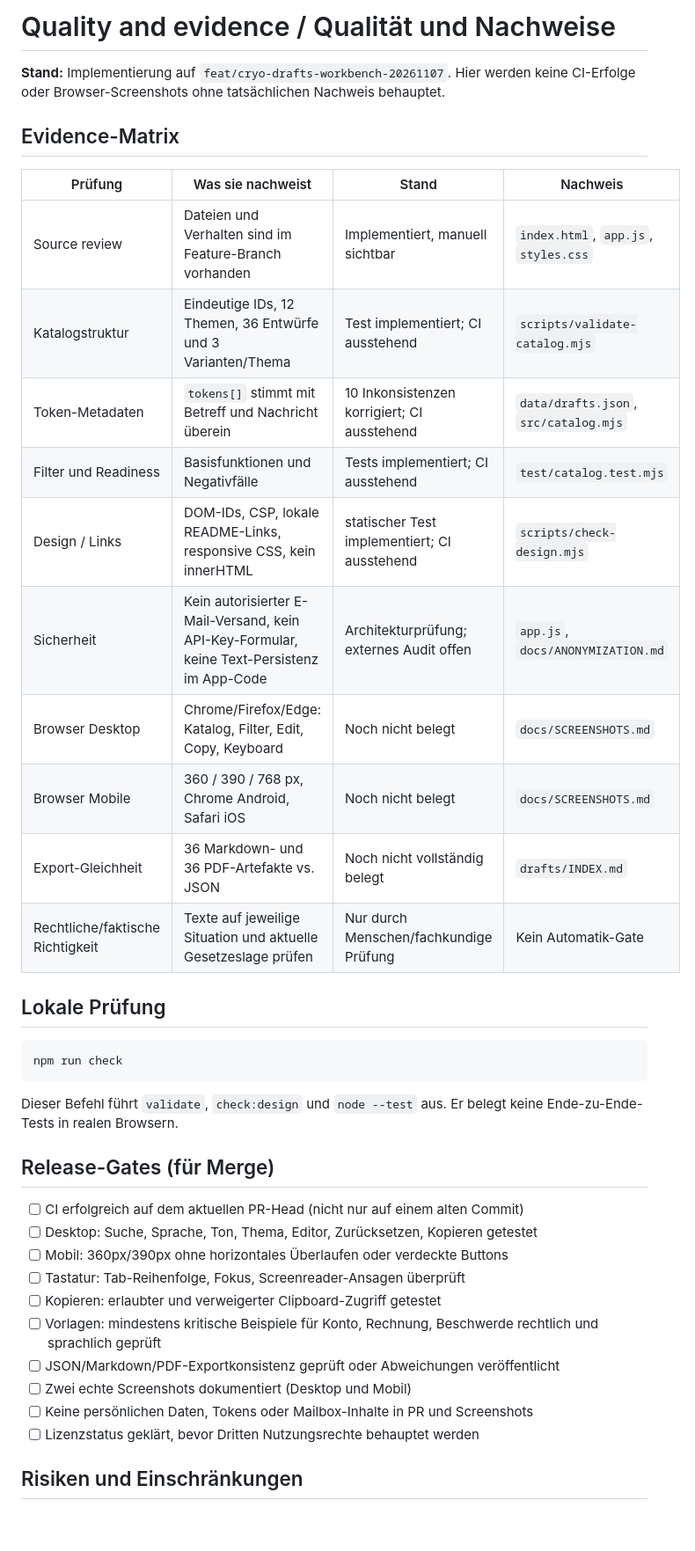
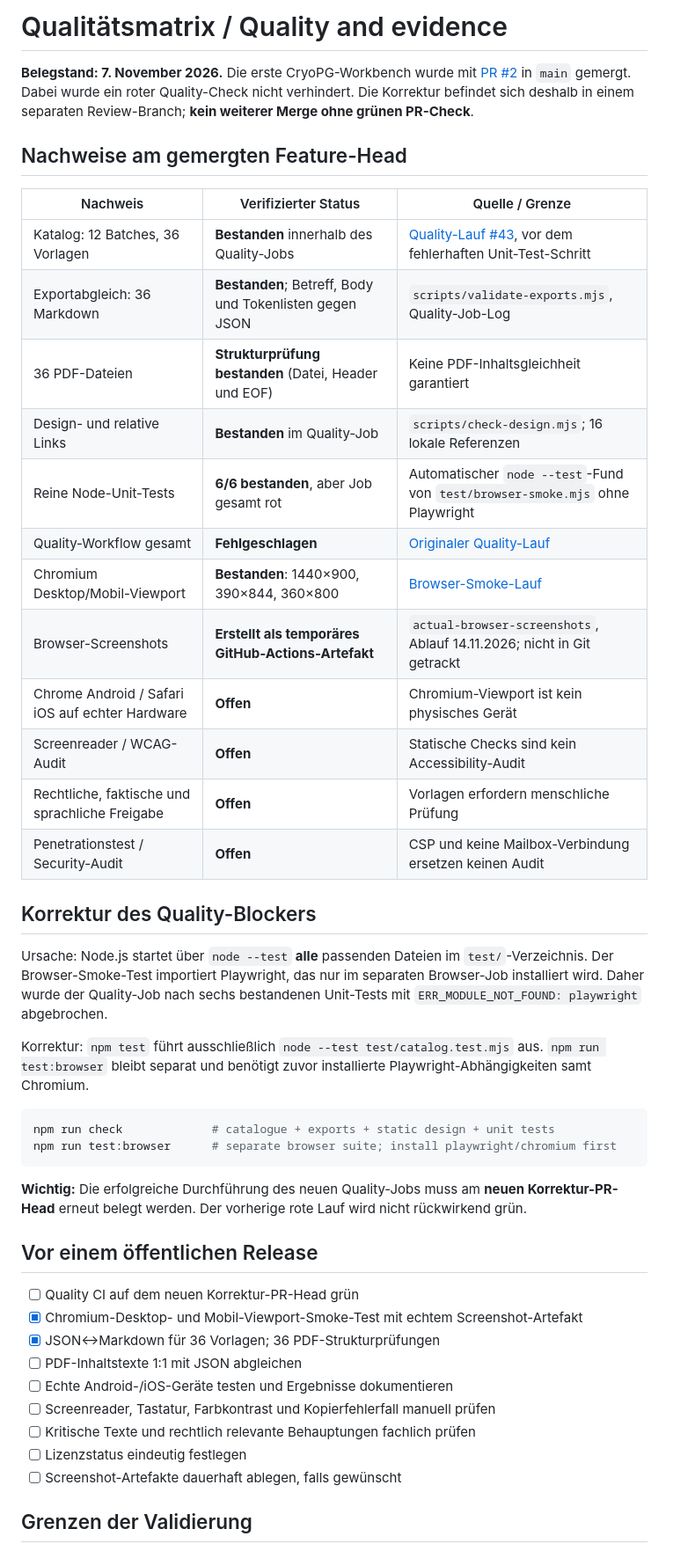
Before and after one commit to Pierreg99/e-mail-drafts-free, a Markdown page: docs/QUALITY.md, the part around one of its changes. Shown at 88% size. Rendered like a GitHub page; blank space fills up the shorter version.

Commit message:
docs: correct evidence record after successful browser run and failed unit job

````diff
--- a/docs/QUALITY.md
+++ b/docs/QUALITY.md
@@ -1,42 +1,48 @@
-# Quality and evidence / Qualität und Nachweise
+# Qualitätsmatrix / Quality and evidence
 
-**Stand:** Implementierung auf `feat/cryo-drafts-workbench-20261107`. Hier werden keine CI-Erfolge oder Browser-Screenshots ohne tatsächlichen Nachweis behauptet.
+**Belegstand: 7. November 2026.** Die erste CryoPG-Workbench wurde mit [PR #2](https://github.com/Pierreg99/e-mail-drafts-free/pull/2) in `main` gemergt. Dabei wurde ein roter Quality-Check nicht verhindert. Die Korrektur befindet sich deshalb in einem separaten Review-Branch; **kein weiterer Merge ohne grünen PR-Check**.
 
-## Evidence-Matrix
+## Nachweise am gemergten Feature-Head
 
-| Prüfung | Was sie nachweist | Stand | Nachweis |
-| --- | --- | --- | --- |
-| Source review | Dateien und Verhalten sind im Feature-Branch vorhanden | Implementiert, manuell sichtbar | `index.html`, `app.js`, `styles.css` |
-| Katalogstruktur | Eindeutige IDs, 12 Themen, 36 Entwürfe und 3 Varianten/Thema | Test implementiert; CI ausstehend | `scripts/validate-catalog.mjs` |
-| Token-Metadaten | `tokens[]` stimmt mit Betreff und Nachricht überein | 10 Inkonsistenzen korrigiert; CI ausstehend | `data/drafts.json`, `src/catalog.mjs` |
-| Filter und Readiness | Basisfunktionen und Negativfälle | Tests implementiert; CI ausstehend | `test/catalog.test.mjs` |
-| Design / Links | DOM-IDs, CSP, lokale README-Links, responsive CSS, kein innerHTML | statischer Test implementiert; CI ausstehend | `scripts/check-design.mjs` |
-| Sicherheit | Kein autorisierter E-Mail-Versand, kein API-Key-Formular, keine Text-Persistenz im App-Code | Architekturprüfung; externes Audit offen | `app.js`, `docs/ANONYMIZATION.md` |
-| Browser Desktop | Chrome/Firefox/Edge: Katalog, Filter, Edit, Copy, Keyboard | Noch nicht belegt | `docs/SCREENSHOTS.md` |
-| Browser Mobile | 360 / 390 / 768 px, Chrome Android, Safari iOS | Noch nicht belegt | `docs/SCREENSHOTS.md` |
-| Export-Gleichheit | 36 Markdown- und 36 PDF-Artefakte vs. JSON | Noch nicht vollständig belegt | `drafts/INDEX.md` |
-| Rechtliche/faktische Richtigkeit | Texte auf jeweilige Situation und aktuelle Gesetzeslage prüfen | Nur durch Menschen/fachkundige Prüfung | Kein Automatik-Gate |
+| Nachweis | Verifizierter Status | Quelle / Grenze |
+| --- | --- | --- |
+| Katalog: 12 Batches, 36 Vorlagen | **Bestanden** innerhalb des Quality-Jobs | [Quality-Lauf #43](https://github.com/Pierreg99/e-mail-drafts-free/actions/runs/42337934380), vor dem fehlerhaften Unit-Test-Schritt |
+| Exportabgleich: 36 Markdown | **Bestanden**; Betreff, Body und Tokenlisten gegen JSON | `scripts/validate-exports.mjs`, Quality-Job-Log |
+| 36 PDF-Dateien | **Strukturprüfung bestanden** (Datei, Header und EOF) | Keine PDF-Inhaltsgleichheit garantiert |
+| Design- und relative Links | **Bestanden** im Quality-Job | `scripts/check-design.mjs`; 16 lokale Referenzen |
+| Reine Node-Unit-Tests | **6/6 bestanden**, aber Job gesamt rot | Automatischer `node --test`-Fund von `test/browser-smoke.mjs` ohne Playwright |
+| Quality-Workflow gesamt | **Fehlgeschlagen** | [Originaler Quality-Lauf](https://github.com/Pierreg99/e-mail-drafts-free/actions/runs/42337934380) |
+| Chromium Desktop/Mobil-Viewport | **Bestanden**: 1440×900, 390×844, 360×800 | [Browser-Smoke-Lauf](https://github.com/Pierreg99/e-mail-drafts-free/actions/runs/42337934431) |
+| Browser-Screenshots | **Erstellt als temporäres GitHub-Actions-Artefakt** | `actual-browser-screenshots`, Ablauf 14.11.2026; nicht in Git getrackt |
+| Chrome Android / Safari iOS auf echter Hardware | **Offen** | Chromium-Viewport ist kein physisches Gerät |
+| Screenreader / WCAG-Audit | **Offen** | Statische Checks sind kein Accessibility-Audit |
+| Rechtliche, faktische und sprachliche Freigabe | **Offen** | Vorlagen erfordern menschliche Prüfung |
+| Penetrationstest / Security-Audit | **Offen** | CSP und keine Mailbox-Verbindung ersetzen keinen Audit |
 
-## Lokale Prüfung
+## Korrektur des Quality-Blockers
+
+Ursache: Node.js startet über `node --test` **alle** passenden Dateien im `test/`-Verzeichnis. Der Browser-Smoke-Test importiert Playwright, das nur im separaten Browser-Job installiert wird. Daher wurde der Quality-Job nach sechs bestandenen Unit-Tests mit `ERR_MODULE_NOT_FOUND: playwright` abgebrochen.
+
+Korrektur: `npm test` führt ausschließlich `node --test test/catalog.test.mjs` aus. `npm run test:browser` bleibt separat und benötigt zuvor installierte Playwright-Abhängigkeiten samt Chromium.
 
 ```bash
-npm run check
+npm run check             # catalogue + exports + static design + unit tests
+npm run test:browser      # separate browser suite; install playwright/chromium first
 ```
 
-Dieser Befehl führt `validate`, `check:design` und `node --test` aus. Er belegt keine Ende-zu-Ende-Tests in realen Browsern.
+**Wichtig:** Die erfolgreiche Durchführung des neuen Quality-Jobs muss am **neuen Korrektur-PR-Head** erneut belegt werden. Der vorherige rote Lauf wird nicht rückwirkend grün.
 
-## Release-Gates (für Merge)
+## Vor einem öffentlichen Release
 
-- [ ] CI erfolgreich auf dem aktuellen PR-Head (nicht nur auf einem alten Commit)
-- [ ] Desktop: Suche, Sprache, Ton, Thema, Editor, Zurücksetzen, Kopieren getestet
-- [ ] Mobil: 360px/390px ohne horizontales Überlaufen oder verdeckte Buttons
-- [ ] Tastatur: Tab-Reihenfolge, Fokus, Screenreader-Ansagen überprüft
-- [ ] Kopieren: erlaubter und verweigerter Clipboard-Zugriff getestet
-- [ ] Vorlagen: mindestens kritische Beispiele für Konto, Rechnung, Beschwerde rechtlich und sprachlich geprüft
-- [ ] JSON/Markdown/PDF-Exportkonsistenz geprüft oder Abweichungen veröffentlicht
-- [ ] Zwei echte Screenshots dokumentiert (Desktop und Mobil)
-- [ ] Keine persönlichen Daten, Tokens oder Mailbox-Inhalte in PR und Screenshots
-- [ ] Lizenzstatus geklärt, bevor Dritten Nutzungsrechte behauptet werden
+- [ ] Quality CI auf dem neuen Korrektur-PR-Head grün
+- [x] Chromium-Desktop- und Mobil-Viewport-Smoke-Test mit echtem Screenshot-Artefakt
+- [x] JSON↔Markdown für 36 Vorlagen; 36 PDF-Strukturprüfungen
+- [ ] PDF-Inhaltstexte 1:1 mit JSON abgleichen
+- [ ] Echte Android-/iOS-Geräte testen und Ergebnisse dokumentieren
+- [ ] Screenreader, Tastatur, Farbkontrast und Kopierfehlerfall manuell prüfen
+- [ ] Kritische Texte und rechtlich relevante Behauptungen fachlich prüfen
+- [ ] Lizenzstatus eindeutig festlegen
+- [ ] Screenshot-Artefakte dauerhaft ablegen, falls gewünscht
 
-## Risiken und Einschränkungen
+## Grenzen der Validierung
 
````
Also changed, not shown: other parts of docs/QUALITY.md (+1 -6 lines).
